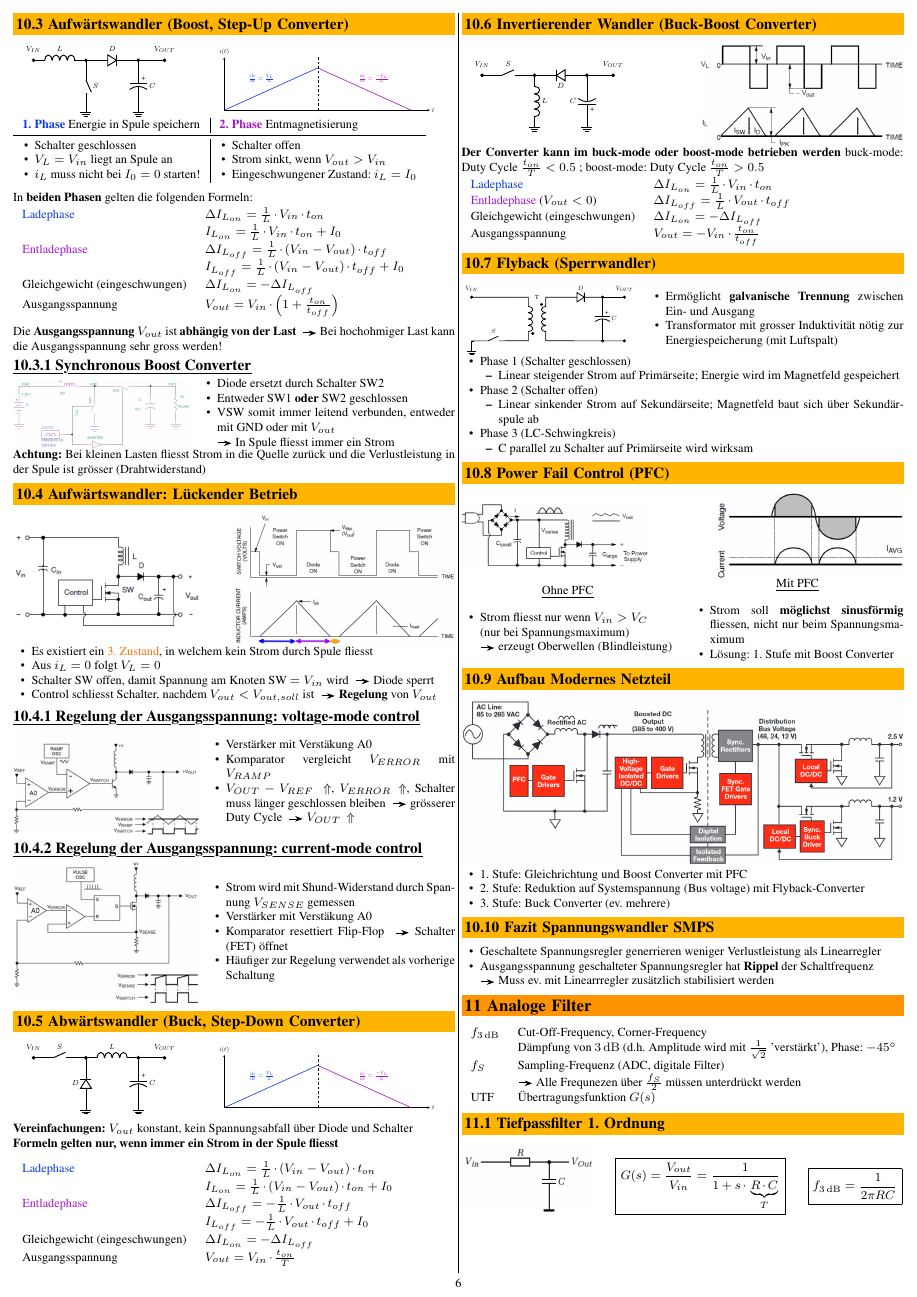
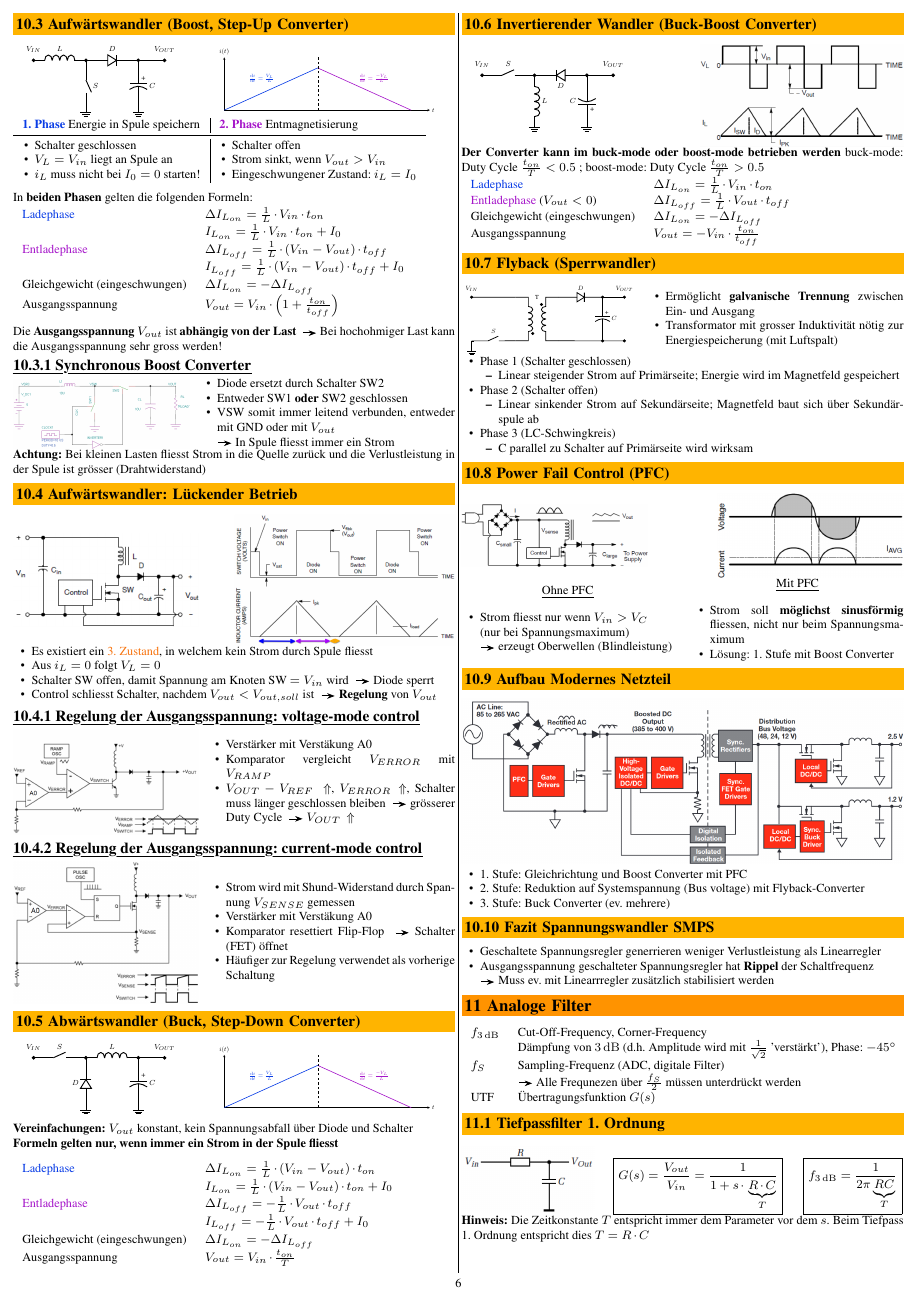
Before and after one commit to P4ntomime/elektronik-2, a LaTeX document (elektronik_2.tex, which reads sections/11_analoge_filter.tex): page 6 of 7. Compiled offline with pdfLaTeX.

Commit message:
added note at 'Tiefpassfilter 1. Ordnung'

```diff
--- a/sections/11_analoge_filter.tex
+++ b/sections/11_analoge_filter.tex
@@ -15,15 +15,17 @@
     \includegraphics[width=\columnwidth]{images/tiefpass_ordnung_1.png}
 \end{minipage}
 \hfill
-\begin{minipage}[c]{0.46\columnwidth}
+\begin{minipage}[c]{0.45\columnwidth}
     % $$ \text{UTF: } G(s) = \frac{V_{out}}{V_{in}} = \frac{\frac{1}{s \cdot C}}{R + \frac{1}{s \cdot C}} = \frac{1}{1 + s \cdot \underbrace{R \cdot C}_T} $$
     $$ \boxed{ G(s) = \frac{V_{out}}{V_{in}} = \frac{1}{1 + s \cdot \underbrace{R \cdot C}_T} } $$
 \end{minipage}
 \hfill
-\begin{minipage}[c]{0.22\columnwidth}
-    $$ \boxed{ f_{3 \, \deci \bel} = \frac{1}{2 \pi R C} } $$
+\begin{minipage}[c]{0.23\columnwidth}
+    $$ \boxed{ f_{3 \, \deci \bel} = \frac{1}{2 \pi \underbrace{R C}_T} } $$
 \end{minipage}
 
+\textbf{Hinweis:} Die Zeitkonstante $T$ entspricht immer dem Parameter vor dem $s$.
+Beim Tiefpass 1. Ordnung entspricht dies $T = R \cdot C$
 
 \subsection{Bodeplot Tiefpassfilter 1. und 2. Ordnung}
 
```
Also changed, not shown: elektronik_2.pdf.
